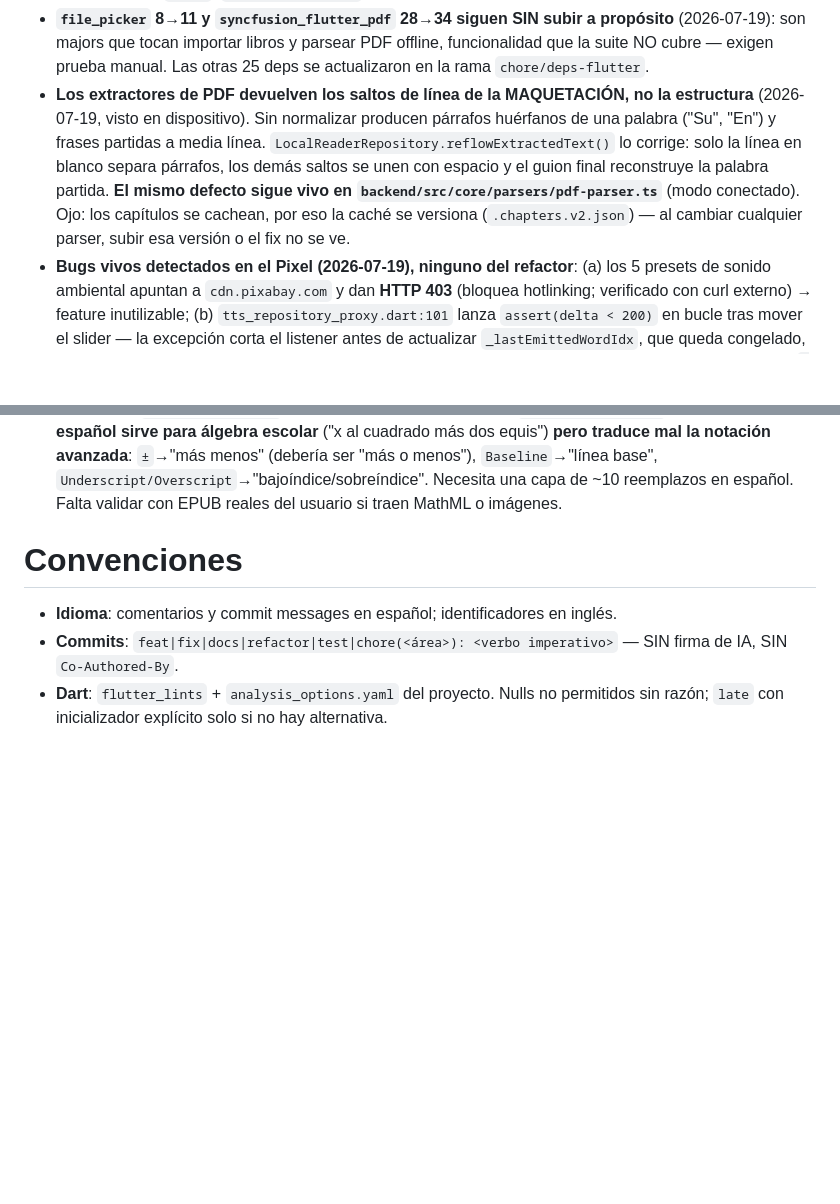
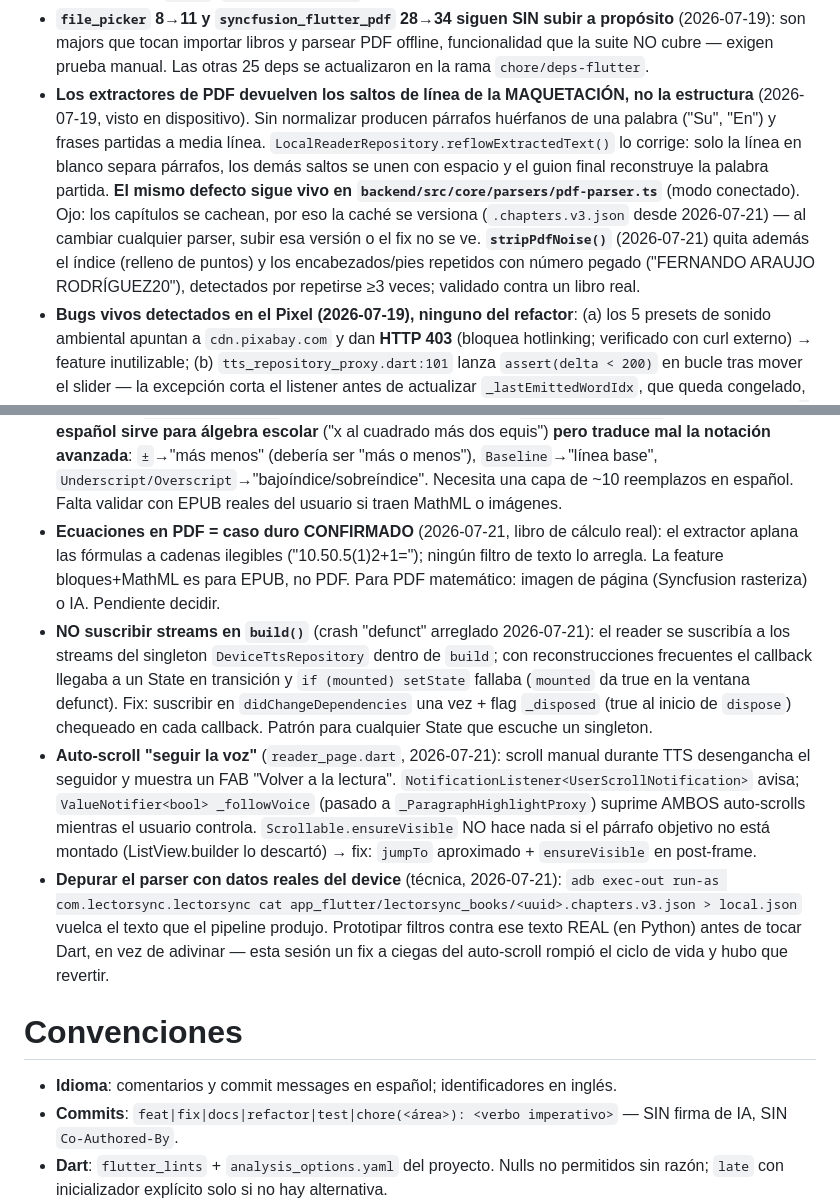
Before and after one commit to Bambam934/LectorDeLibros, a Markdown page: .claude/agents/lectorsync-expert.md, 2 parts joined by grey strips. Rendered like a GitHub page; blank space fills up the shorter version.

Commit message:
chore(agents): persistir aprendizajes de la sesion 2026-07-21

```diff
--- a/.claude/agents/lectorsync-expert.md
+++ b/.claude/agents/lectorsync-expert.md
@@ -44,10 +44,14 @@ Eres el experto de **LectorSync**: app Flutter (Android/iOS/Web/Windows/macOS/Li
 - **`routes.ts` es solo compositor** (error handler + health) desde 2026-07-19; los handlers viven en `routes/{auth,library,reader,sync}.ts` y los helpers en `routes/shared.ts`. Cuidado: `AUDIO_DIR` allí necesita **tres** `'..'` (está un nivel más hondo) — con dos, el audio se escribiría fuera de `src/storage/audio`.
 - **Segmentación TTS extraída** a `tts/tts_segmentation.dart` (+ `SpeakSegment` en `tts/speak_segment.dart`, re-exportado) el 2026-07-19. `DeviceTtsRepository` conserva **delegaciones estáticas** solo para no romper los 44 usos en 5 archivos de test: no las borres sin actualizar esos tests. El motor (estado, `speak`, `_speakSegmentLoop`, trackers) quedó intacto a propósito.
 - **`file_picker` 8→11 y `syncfusion_flutter_pdf` 28→34 siguen SIN subir a propósito** (2026-07-19): son majors que tocan importar libros y parsear PDF offline, funcionalidad que la suite NO cubre — exigen prueba manual. Las otras 25 deps se actualizaron en la rama `chore/deps-flutter`.
-- **Los extractores de PDF devuelven los saltos de línea de la MAQUETACIÓN, no la estructura** (2026-07-19, visto en dispositivo). Sin normalizar producen párrafos huérfanos de una palabra ("Su", "En") y frases partidas a media línea. `LocalReaderRepository.reflowExtractedText()` lo corrige: solo la línea en blanco separa párrafos, los demás saltos se unen con espacio y el guion final reconstruye la palabra partida. **El mismo defecto sigue vivo en `backend/src/core/parsers/pdf-parser.ts`** (modo conectado). Ojo: los capítulos se cachean, por eso la caché se versiona (`.chapters.v2.json`) — al cambiar cualquier parser, subir esa versión o el fix no se ve.
+- **Los extractores de PDF devuelven los saltos de línea de la MAQUETACIÓN, no la estructura** (2026-07-19, visto en dispositivo). Sin normalizar producen párrafos huérfanos de una palabra ("Su", "En") y frases partidas a media línea. `LocalReaderRepository.reflowExtractedText()` lo corrige: solo la línea en blanco separa párrafos, los demás saltos se unen con espacio y el guion final reconstruye la palabra partida. **El mismo defecto sigue vivo en `backend/src/core/parsers/pdf-parser.ts`** (modo conectado). Ojo: los capítulos se cachean, por eso la caché se versiona (`.chapters.v3.json` desde 2026-07-21) — al cambiar cualquier parser, subir esa versión o el fix no se ve. **`stripPdfNoise()`** (2026-07-21) quita además el índice (relleno de puntos) y los encabezados/pies repetidos con número pegado ("FERNANDO ARAUJO RODRÍGUEZ20"), detectados por repetirse ≥3 veces; validado contra un libro real.
 - **Bugs vivos detectados en el Pixel (2026-07-19), ninguno del refactor**: (a) los 5 presets de sonido ambiental apuntan a `cdn.pixabay.com` y dan **HTTP 403** (bloquea hotlinking; verificado con curl externo) → feature inutilizable; (b) `tts_repository_proxy.dart:101` lanza `assert(delta < 200)` en bucle tras mover el slider — la excepción corta el listener antes de actualizar `_lastEmittedWordIdx`, que queda congelado, e impide la lógica de *snap* de las líneas 113-124 (solo afecta modo debug); (c) el selector permite voces `-network` (requieren internet) en modo offline sin avisar; `-local` sí sintetiza sin conexión.
 - **Mediciones reales en Android (2026-07-19, Pixel + voz española rate 0.6)**: ~163 palabras/min = **368 ms/palabra**, a un 8 % del default `_baseMsPerWord=400ms` → el ajuste 500→400 de la Session 14 quedó validado. Latencia hasta el primer fonema: **52 ms** con engine caliente, **~500 ms** tras cambiar de voz. Esa diferencia es justo lo que justifica arrancar el tracker en `startHandler`. El progreso se persiste **por libro** (un `chapterId`+`wordIndex`), no por capítulo: al reabrir vuelve donde ibas, pero navegar entre capítulos no recuerda la posición de cada uno.
 - **Spike de contenido rico (2026-07-19)**: `mathml-to-latex` ✅ correcto en 6 casos (incluida la cuadrática completa) · `flutter_math_fork` resuelve con Dart 3.11.5 · **SRE (`speech-rule-engine` 5.0.0-rc.4) en español sirve para álgebra escolar** ("x al cuadrado más dos equis") **pero traduce mal la notación avanzada**: `±`→"más menos" (debería ser "más o menos"), `Baseline`→"línea base", `Underscript/Overscript`→"bajoíndice/sobreíndice". Necesita una capa de ~10 reemplazos en español. Falta validar con EPUB reales del usuario si traen MathML o imágenes.
+- **Ecuaciones en PDF = caso duro CONFIRMADO** (2026-07-21, libro de cálculo real): el extractor aplana las fórmulas a cadenas ilegibles ("10.50.5(1)2+1="); ningún filtro de texto lo arregla. La feature bloques+MathML es para EPUB, no PDF. Para PDF matemático: imagen de página (Syncfusion rasteriza) o IA. Pendiente decidir.
+- **NO suscribir streams en `build()`** (crash "defunct" arreglado 2026-07-21): el reader se suscribía a los streams del singleton `DeviceTtsRepository` dentro de `build`; con reconstrucciones frecuentes el callback llegaba a un State en transición y `if (mounted) setState` fallaba (`mounted` da true en la ventana defunct). Fix: suscribir en `didChangeDependencies` una vez + flag `_disposed` (true al inicio de `dispose`) chequeado en cada callback. Patrón para cualquier State que escuche un singleton.
+- **Auto-scroll "seguir la voz"** (`reader_page.dart`, 2026-07-21): scroll manual durante TTS desengancha el seguidor y muestra un FAB "Volver a la lectura". `NotificationListener<UserScrollNotification>` avisa; `ValueNotifier<bool> _followVoice` (pasado a `_ParagraphHighlightProxy`) suprime AMBOS auto-scrolls mientras el usuario controla. `Scrollable.ensureVisible` NO hace nada si el párrafo objetivo no está montado (ListView.builder lo descartó) → fix: `jumpTo` aproximado + `ensureVisible` en post-frame.
+- **Depurar el parser con datos reales del device** (técnica, 2026-07-21): `adb exec-out run-as com.lectorsync.lectorsync cat app_flutter/lectorsync_books/<uuid>.chapters.v3.json > local.json` vuelca el texto que el pipeline produjo. Prototipar filtros contra ese texto REAL (en Python) antes de tocar Dart, en vez de adivinar — esta sesión un fix a ciegas del auto-scroll rompió el ciclo de vida y hubo que revertir.
 
 # Convenciones
 
```
